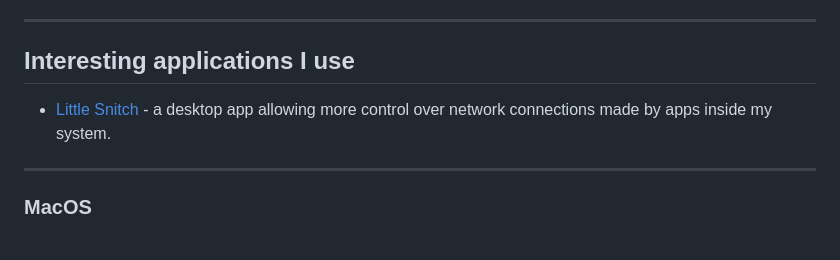
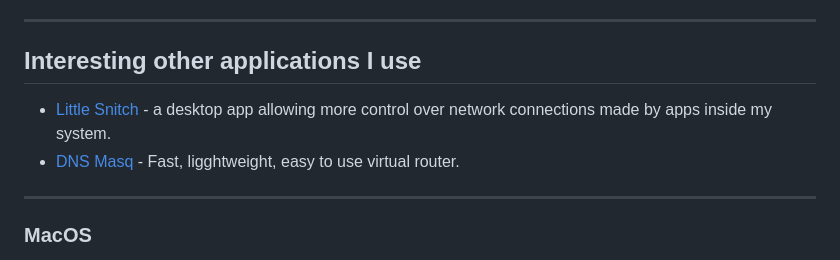
Before and after one commit to KarolBorecki/setup, a Markdown page: README.md, the part around the change. Drawn GitHub-style.

Commit message:
added dnsmasq

```diff
--- a/README.md
+++ b/README.md
@@ -88,9 +88,10 @@ Configuration in the `tmux-config` file.
 
 -----
 
-## Interesting applications I use
+## Interesting other applications I use
 
   - [Little Snitch](https://obdev.at/products/littlesnitch-linux/index.html) - a desktop app allowing more control over network connections made by apps inside my system.
+  - [DNS Masq](https://dnsmasq.org/doc.html) - Fast, ligghtweight, easy to use virtual router.
 
 -----
 
```
